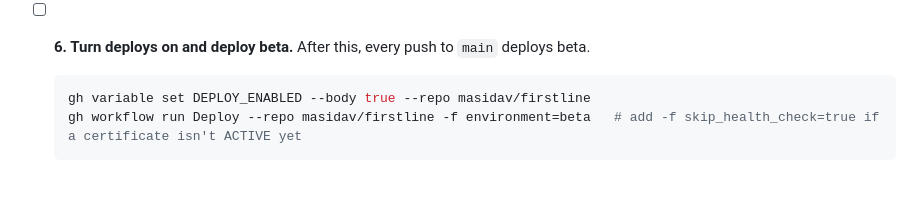
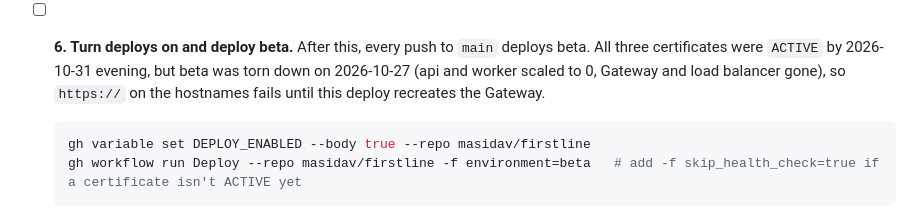
Before and after one commit to masidav/firstline, a Markdown page: docs/OWNER_TODO.md, the part around the change. Rendered like a GitHub page; blank space fills up the shorter version.

Commit message:
Owner to-do: certificates ACTIVE; HTTPS waits on the beta deploy
Co-Authored-By: Claude Fable 5.1 <noreply@anthropic.com>

````diff
--- a/docs/OWNER_TODO.md
+++ b/docs/OWNER_TODO.md
@@ -55,7 +55,9 @@ sign-in. Spotify, concerts, and Apple need provider accounts first (section B).
     `https://promoters.beta.firstline-5730kl.com/google-callback`.
   - OAuth consent screen: while it's in Testing, add each tester's Google account as a test user (up to 100).
 
-- [ ] **6. Turn deploys on and deploy beta.** After this, every push to `main` deploys beta.
+- [ ] **6. Turn deploys on and deploy beta.** After this, every push to `main` deploys beta. All three certificates
+  were `ACTIVE` by 2026-10-31 evening, but beta was torn down on 2026-10-27 (api and worker scaled to 0, Gateway and
+  load balancer gone), so `https://` on the hostnames fails until this deploy recreates the Gateway.
   ```bash
   gh variable set DEPLOY_ENABLED --body true --repo masidav/firstline
   gh workflow run Deploy --repo masidav/firstline -f environment=beta   # add -f skip_health_check=true if a certificate isn't ACTIVE yet
````
